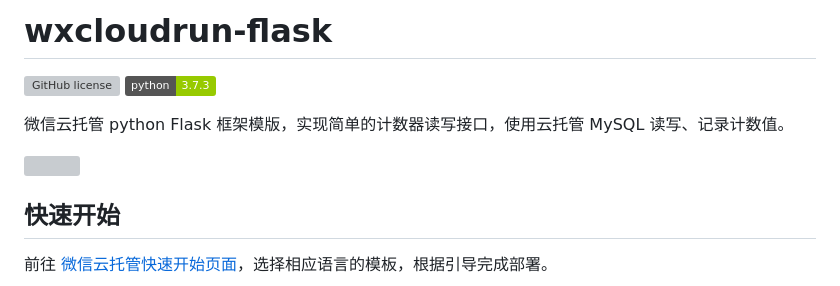
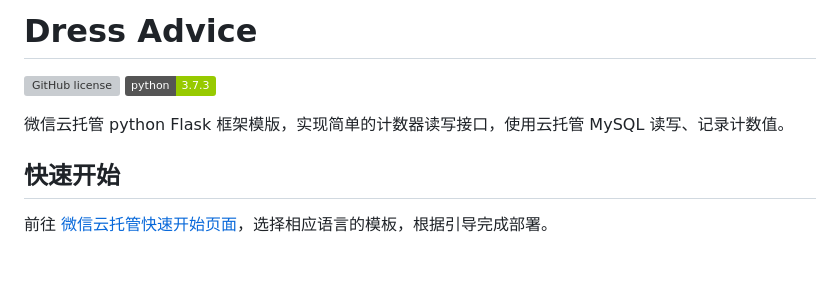
Before and after one commit to gaoskye/DressAdvice, a Markdown page: README.md, the part around the change printed below. Rendered like a GitHub page; badges without logos; blank space fills up the shorter version; grey boxes are pictures that could not be loaded.

```diff
--- a/README.md
+++ b/README.md
@@ -1,4 +1,4 @@
-# wxcloudrun-flask
+# Dress Advice
 [![GitHub license](https://img.shields.io/github/license/WeixinCloud/wxcloudrun-express)](https://github.com/WeixinCloud/wxcloudrun-express)
 ![GitHub package.json dependency version (prod)](https://img.shields.io/badge/python-3.7.3-green)
 
```
Also changed, not shown: other parts of README.md (+0 -3 lines).
